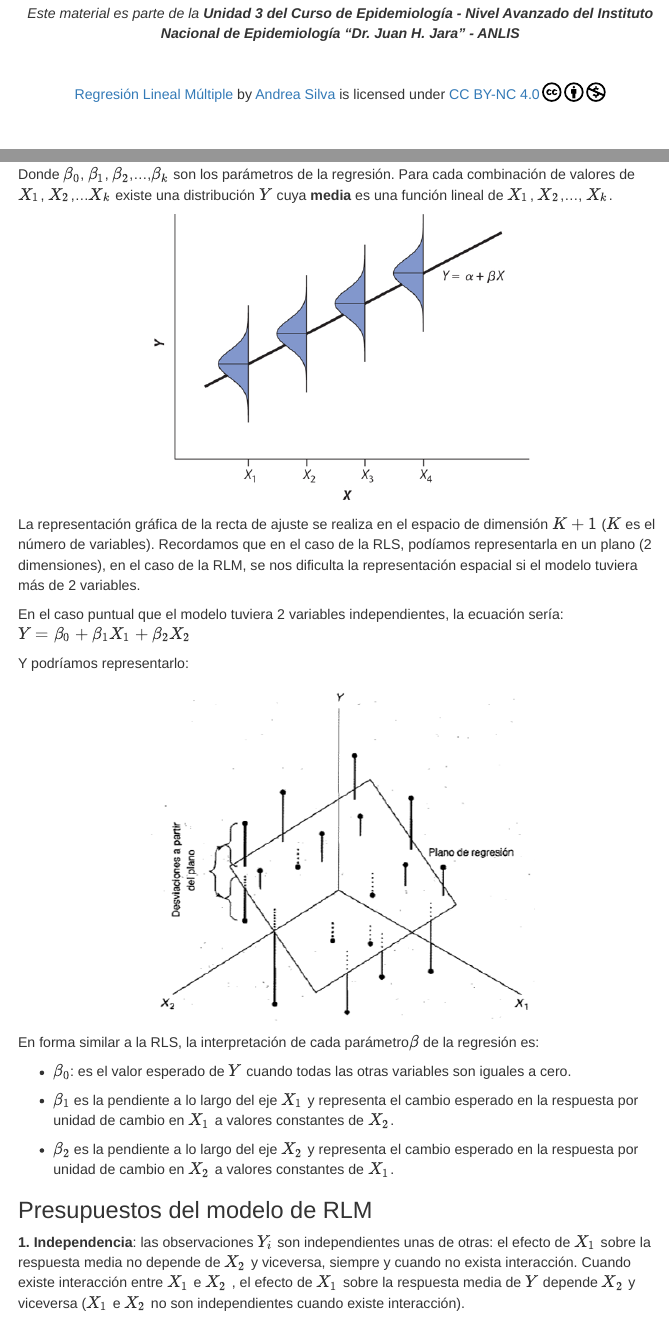
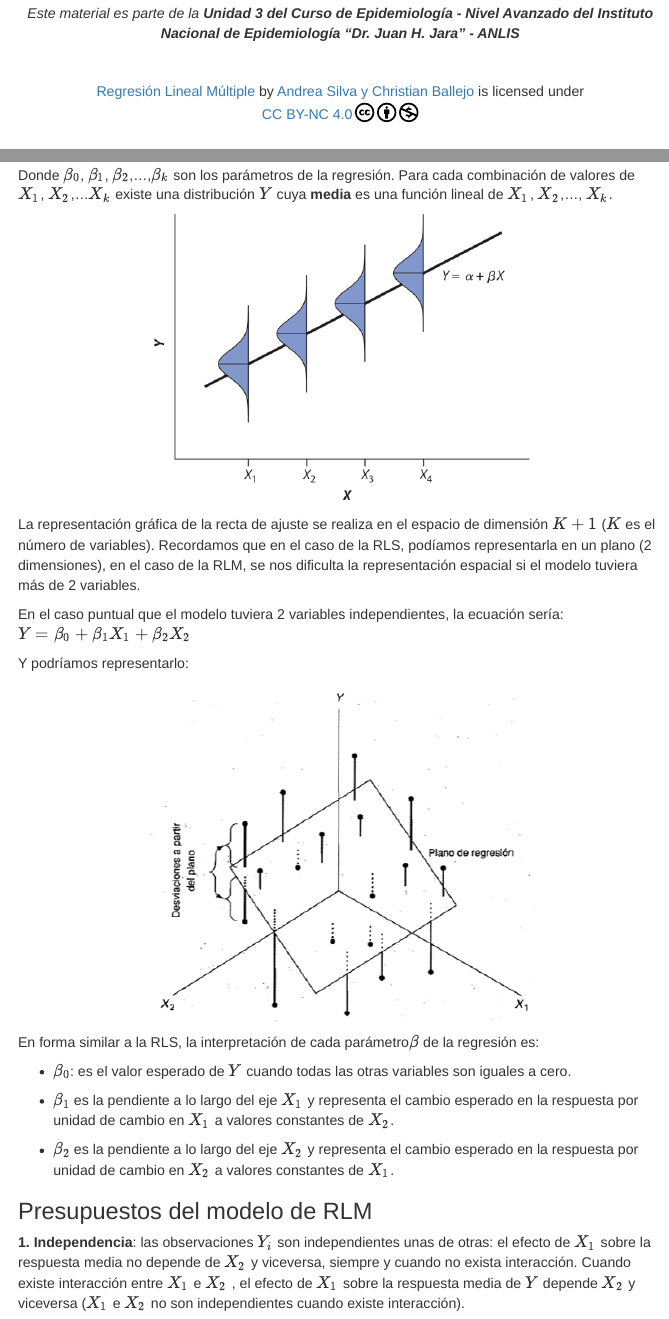
Before and after one commit to cballejo/R_Epi_Avanzada, an R Markdown document (Unidad3/RLM/index.Rmd): the page in a window 1100 px wide, from 90 px down, and a second part further down, joined at a grey line. The pictures show the output file Unidad3/RLM/index.html that the author committed with the source, opened offline; menus at the side of the page are left out.

Commit message:
cambios menores

```diff
--- a/Unidad3/RLM/index.Rmd
+++ b/Unidad3/RLM/index.Rmd
@@ -39,7 +39,7 @@ Jara" - ANLIS***
 
 <a property="dct:title" rel="cc:attributionURL" href="https://cballejo.github.io/R_Epi_Avanzada/Unidad3/RLM/">Regresión Lineal Múltiple</a> by
 <a rel="cc:attributionURL dct:creator" property="cc:attributionName" href="http://www.ine.gov.ar">Andrea
-Silva</a> is licensed under
+Silva y Christian Ballejo</a> is licensed under
 <a href="http://creativecommons.org/licenses/by-nc/4.0/?ref=chooser-v1" target="_blank" rel="license noopener noreferrer" style="display:inline-block;">CC
 BY-NC
 4.0<img src="https://mirrors.creativecommons.org/presskit/icons/cc.svg?ref=chooser-v1" style="height:22px!important;margin-left:3px;vertical-align:text-bottom;"/><img src="https://mirrors.creativecommons.org/presskit/icons/by.svg?ref=chooser-v1" style="height:22px!important;margin-left:3px;vertical-align:text-bottom;"/><img src="https://mirrors.creativecommons.org/presskit/icons/nc.svg?ref=chooser-v1" style="height:22px!important;margin-left:3px;vertical-align:text-bottom;"/></a>
```
Also changed, not shown: Unidad3/RLM/index.html, Unidad3/RLM/index.Rmd (2 more changed lines).
